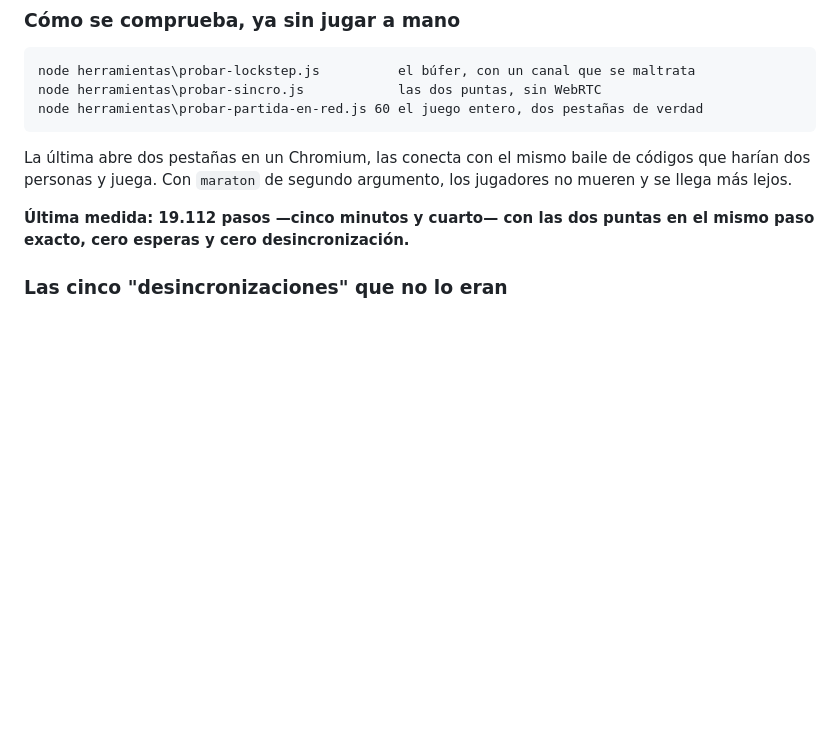
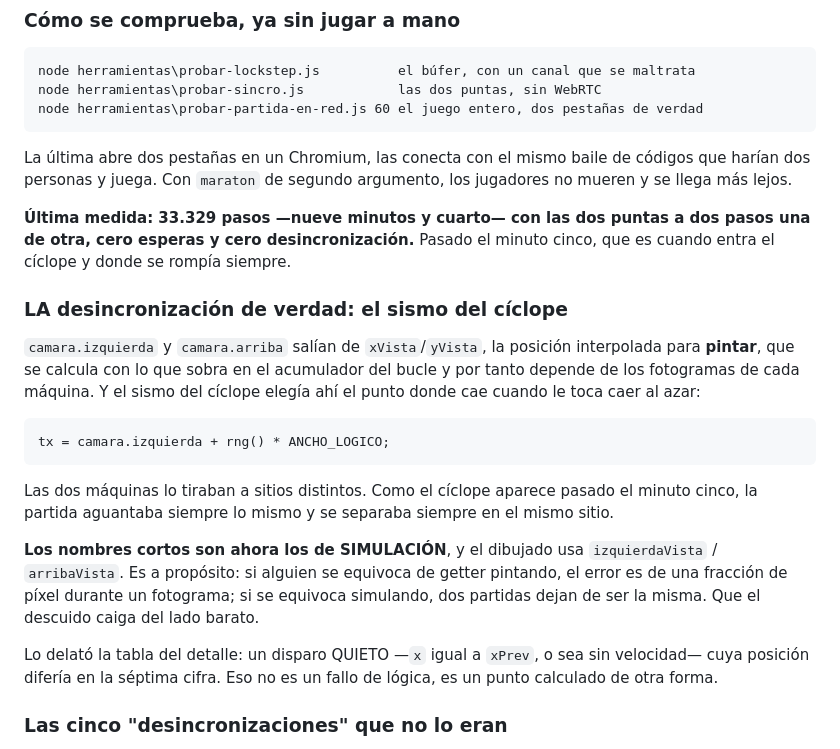
Before and after one commit to sergiosanchezcustodio/emerita-survivors, a Markdown page: docs/cooperativo-online.md, the part around the change. Drawn GitHub-style; blank space fills up the shorter version.

Commit message:
Nueve minutos y cuarto sin separarse: el cooperativo online funciona
Tras arreglar el sismo del ciclope: 33.329 pasos con las dos puntas a dos pasos
una de otra, cero esperas y cero desincronizacion. La ejecucion anterior, con el
mismo montaje y sin el arreglo, se separaba en el paso 21160.

Queda escrito en el documento cual era la desincronizacion de verdad -- una de
seis- y por que el arreglo cambia los nombres de los getters en vez de tocar
solo la linea culpable.

Co-Authored-By: Claude Opus 5 <noreply@anthropic.com>
Claude-Session: https://claude.ai/code/session_019a3P2z8mekfogGbPZuwZn3

```diff
--- a/docs/cooperativo-online.md
+++ b/docs/cooperativo-online.md
@@ -229,8 +229,32 @@ La última abre dos pestañas en un Chromium, las conecta con el mismo baile de
 códigos que harían dos personas y juega. Con `maraton` de segundo argumento, los
 jugadores no mueren y se llega más lejos.
 
-**Última medida: 19.112 pasos —cinco minutos y cuarto— con las dos puntas en el
-mismo paso exacto, cero esperas y cero desincronización.**
+**Última medida: 33.329 pasos —nueve minutos y cuarto— con las dos puntas a dos
+pasos una de otra, cero esperas y cero desincronización.** Pasado el minuto
+cinco, que es cuando entra el cíclope y donde se rompía siempre.
+
+### LA desincronización de verdad: el sismo del cíclope
+
+`camara.izquierda` y `camara.arriba` salían de `xVista`/`yVista`, la posición
+interpolada para **pintar**, que se calcula con lo que sobra en el acumulador
+del bucle y por tanto depende de los fotogramas de cada máquina. Y el sismo del
+cíclope elegía ahí el punto donde cae cuando le toca caer al azar:
+
+    tx = camara.izquierda + rng() * ANCHO_LOGICO;
+
+Las dos máquinas lo tiraban a sitios distintos. Como el cíclope aparece pasado
+el minuto cinco, la partida aguantaba siempre lo mismo y se separaba siempre en
+el mismo sitio.
+
+**Los nombres cortos son ahora los de SIMULACIÓN**, y el dibujado usa
+`izquierdaVista` / `arribaVista`. Es a propósito: si alguien se equivoca de
+getter pintando, el error es de una fracción de píxel durante un fotograma; si
+se equivoca simulando, dos partidas dejan de ser la misma. Que el descuido caiga
+del lado barato.
+
+Lo delató la tabla del detalle: un disparo QUIETO —`x` igual a `xPrev`, o sea
+sin velocidad— cuya posición difería en la séptima cifra. Eso no es un fallo de
+lógica, es un punto calculado de otra forma.
 
 ### Las cinco "desincronizaciones" que no lo eran
 
```
